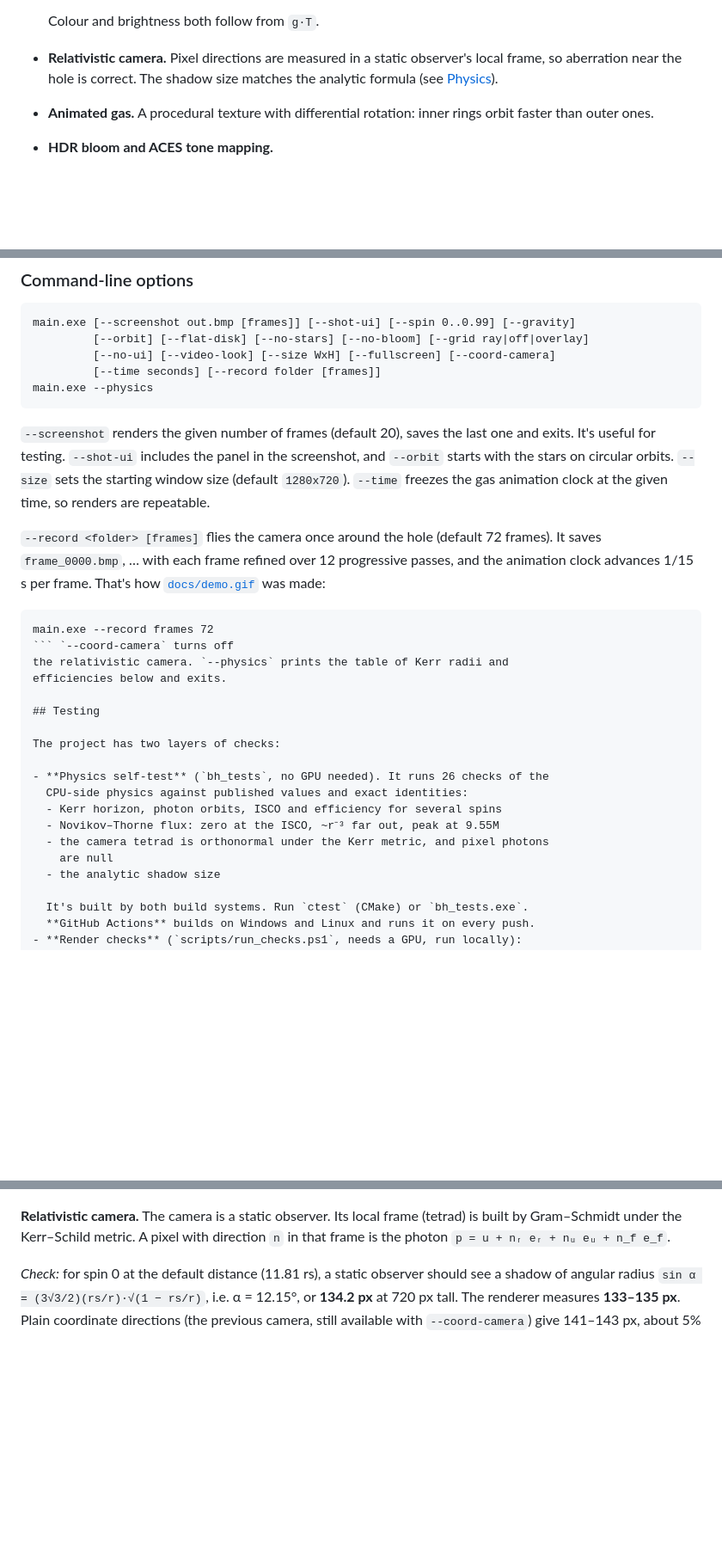
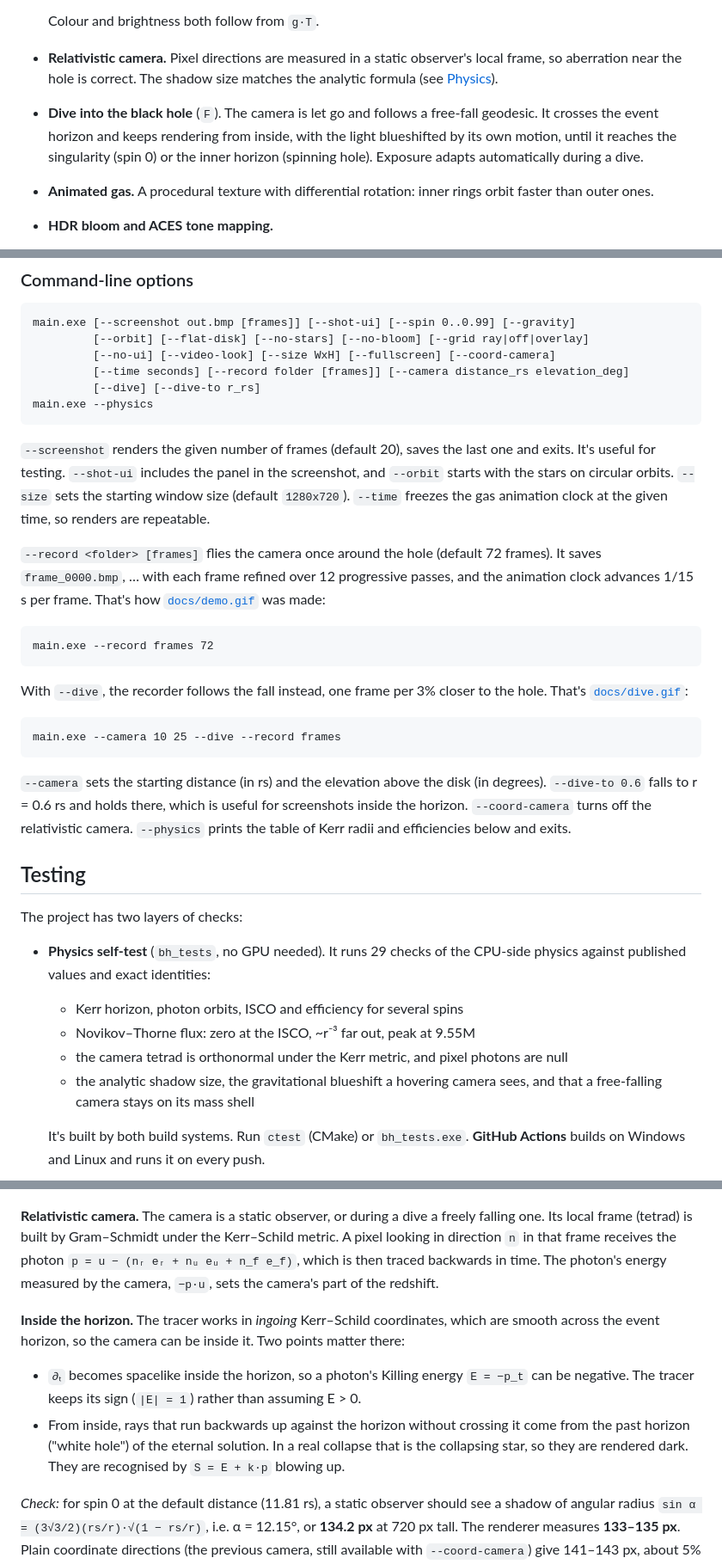
Before and after one commit to yubyunghun/blackhole-sim, a Markdown page: README.md, 3 parts joined by grey strips. Shown at 86% size. GitHub-like rendering; blank space fills up the shorter version.

````diff
--- a/README.md
+++ b/README.md
@@ -34,6 +36,11 @@ relativistic effects.
 - **Relativistic camera.** Pixel directions are measured in a static
   observer's local frame, so aberration near the hole is correct. The shadow
   size matches the analytic formula (see [Physics](#physics)).
+- **Dive into the black hole** (`F`). The camera is let go and follows a
+  free-fall geodesic. It crosses the event horizon and keeps rendering from
+  inside, with the light blueshifted by its own motion, until it reaches the
+  singularity (spin 0) or the inner horizon (spinning hole). Exposure adapts
+  automatically during a dive.
 - **Animated gas.** A procedural texture with differential rotation: inner
   rings orbit faster than outer ones.
 - **HDR bloom and ACES tone mapping.**
@@ -164,7 +172,8 @@ included in `third_party/`.
 main.exe [--screenshot out.bmp [frames]] [--shot-ui] [--spin 0..0.99] [--gravity]
          [--orbit] [--flat-disk] [--no-stars] [--no-bloom] [--grid ray|off|overlay]
          [--no-ui] [--video-look] [--size WxH] [--fullscreen] [--coord-camera]
-         [--time seconds] [--record folder [frames]]
+         [--time seconds] [--record folder [frames]] [--camera distance_rs elevation_deg]
+         [--dive] [--dive-to r_rs]
 main.exe --physics
 ```
 
@@ -181,7 +190,18 @@ That's how [`docs/demo.gif`](docs/demo.gif) was made:
 
 ```bat
 main.exe --record frames 72
-``` `--coord-camera` turns off
+```
+
+With `--dive`, the recorder follows the fall instead, one frame per 3%
+closer to the hole. That's [`docs/dive.gif`](docs/dive.gif):
+
+```bat
+main.exe --camera 10 25 --dive --record frames
+```
+
+`--camera` sets the starting distance (in rs) and the elevation above the
+disk (in degrees). `--dive-to 0.6` falls to r = 0.6 rs and holds there, which
+is useful for screenshots inside the horizon. `--coord-camera` turns off
 the relativistic camera. `--physics` prints the table of Kerr radii and
 efficiencies below and exits.
 
@@ -189,13 +209,14 @@ efficiencies below and exits.
 
 The project has two layers of checks:
 
-- **Physics self-test** (`bh_tests`, no GPU needed). It runs 26 checks of the
+- **Physics self-test** (`bh_tests`, no GPU needed). It runs 29 checks of the
   CPU-side physics against published values and exact identities:
   - Kerr horizon, photon orbits, ISCO and efficiency for several spins
   - Novikov–Thorne flux: zero at the ISCO, ~r⁻³ far out, peak at 9.55M
   - the camera tetrad is orthonormal under the Kerr metric, and pixel photons
     are null
-  - the analytic shadow size
+  - the analytic shadow size, the gravitational blueshift a hovering camera
+    sees, and that a free-falling camera stays on its mass shell
 
   It's built by both build systems. Run `ctest` (CMake) or `bh_tests.exe`.
   **GitHub Actions** builds on Windows and Linux and runs it on every push.
@@ -250,9 +271,23 @@ around the shadow. At spin 0.9 it reaches 1.16 rs.
 
 ![Spin 0 vs spin 0.9](docs/spin.png)
 
-**Relativistic camera.** The camera is a static observer. Its local frame
-(tetrad) is built by Gram–Schmidt under the Kerr–Schild metric. A pixel with
-direction `n` in that frame is the photon `p = u + nᵣ eᵣ + nᵤ eᵤ + n_f e_f`.
+**Relativistic camera.** The camera is a static observer, or during a dive a
+freely falling one. Its local frame (tetrad) is built by Gram–Schmidt under
+the Kerr–Schild metric. A pixel looking in direction `n` in that frame
+receives the photon `p = u − (nᵣ eᵣ + nᵤ eᵤ + n_f e_f)`, which is then traced
+backwards in time. The photon's energy measured by the camera, `−p·u`, sets
+the camera's part of the redshift.
+
+**Inside the horizon.** The tracer works in *ingoing* Kerr–Schild
+coordinates, which are smooth across the event horizon, so the camera can be
+inside it. Two points matter there:
+- `∂ₜ` becomes spacelike inside the horizon, so a photon's Killing energy
+  `E = −p_t` can be negative. The tracer keeps its sign (`|E| = 1`) rather
+  than assuming E > 0.
+- From inside, rays that run backwards up against the horizon without
+  crossing it come from the past horizon ("white hole") of the eternal
+  solution. In a real collapse that is the collapsing star, so they are
+  rendered dark. They are recognised by `S = E + k·p` blowing up.
 
 *Check:* for spin 0 at the default distance (11.81 rs), a static observer
 should see a shadow of angular radius
````
Also changed, not shown: other parts of README.md (+14 -4 lines), docs/screenshot.png, 12 other files.
